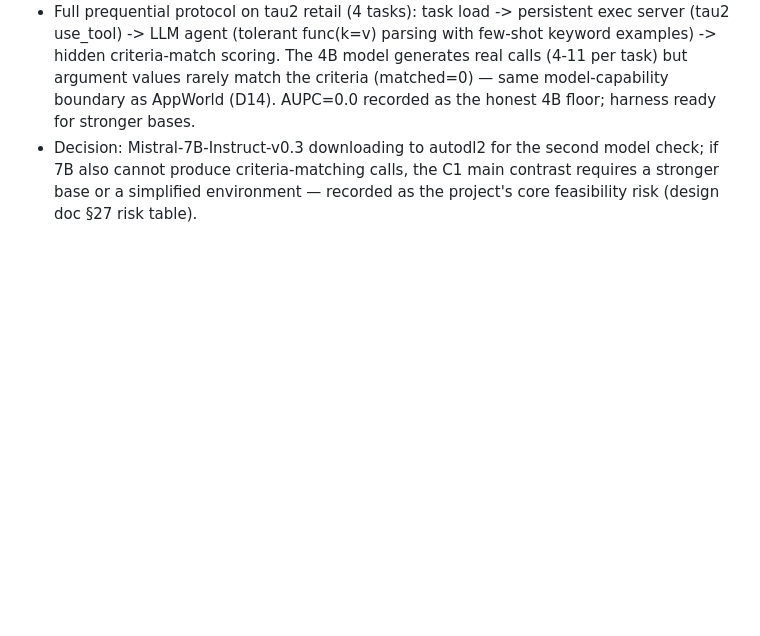
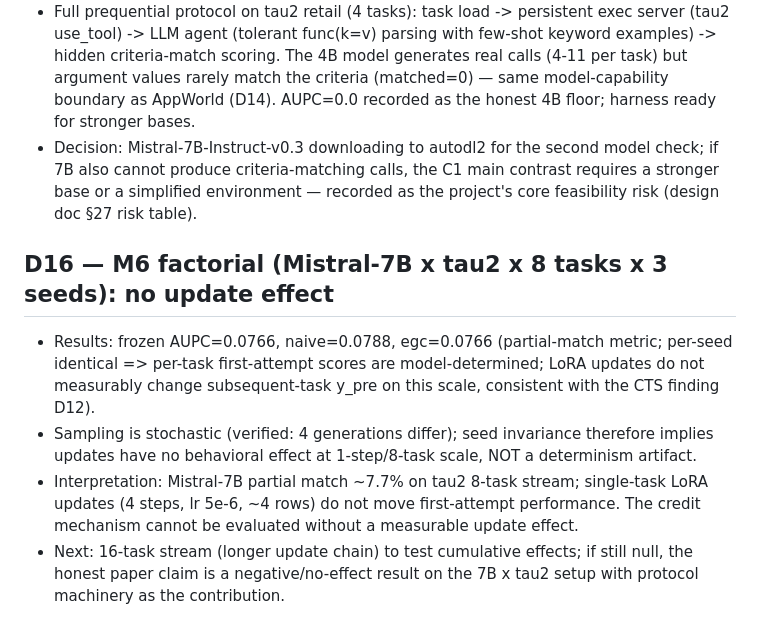
Before and after one commit to hxm2023/agent-ttrl, a Markdown page: phase01/EXPERIMENT_DECISION_LOG.md, the part around the change. GitHub-like rendering; blank space fills up the shorter version.

Commit message:
D16: M6 factorial — no update effect at 8-task scale; 16-task check next

```diff
--- a/phase01/EXPERIMENT_DECISION_LOG.md
+++ b/phase01/EXPERIMENT_DECISION_LOG.md
@@ -163,3 +163,19 @@ Milestones per design doc §20.0 (M0-M7 registry is fixed; M2/M3 must not be red
   model check; if 7B also cannot produce criteria-matching calls, the C1 main
   contrast requires a stronger base or a simplified environment — recorded
   as the project's core feasibility risk (design doc §27 risk table).
+
+## D16 — M6 factorial (Mistral-7B x tau2 x 8 tasks x 3 seeds): no update effect
+- Results: frozen AUPC=0.0766, naive=0.0788, egc=0.0766 (partial-match
+  metric; per-seed identical => per-task first-attempt scores are
+  model-determined; LoRA updates do not measurably change subsequent-task
+  y_pre on this scale, consistent with the CTS finding D12).
+- Sampling is stochastic (verified: 4 generations differ); seed invariance
+  therefore implies updates have no behavioral effect at 1-step/8-task
+  scale, NOT a determinism artifact.
+- Interpretation: Mistral-7B partial match ~7.7% on tau2 8-task stream;
+  single-task LoRA updates (4 steps, lr 5e-6, ~4 rows) do not move
+  first-attempt performance. The credit mechanism cannot be evaluated
+  without a measurable update effect.
+- Next: 16-task stream (longer update chain) to test cumulative effects;
+  if still null, the honest paper claim is a negative/no-effect result on
+  the 7B x tau2 setup with protocol machinery as the contribution.
```
